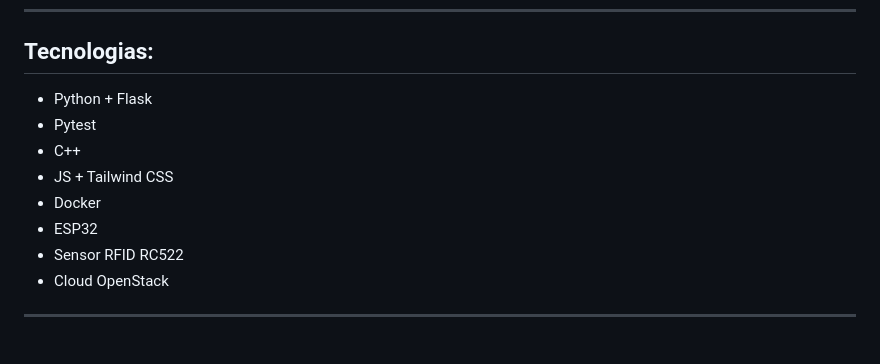
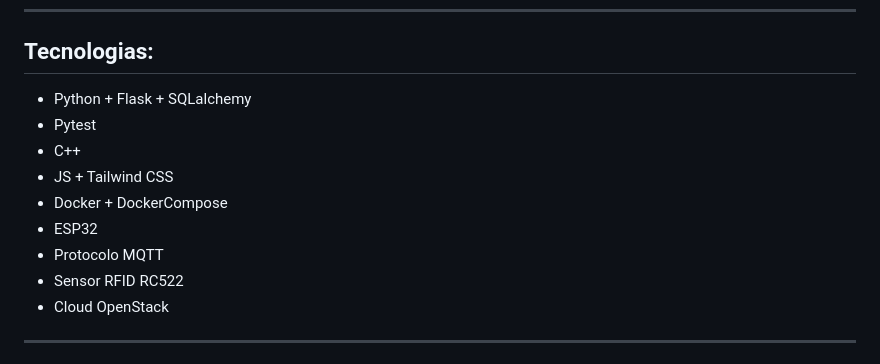
Before and after one commit to gustavo-henrique433/Safe-Track, a Markdown page: README.md, the part around the change. Drawn GitHub-style.

Commit message:
Enhance technology stack in README
Updated technology stack in README to include SQLalchemy, DockerCompose, and MQTT.

```diff
--- a/README.md
+++ b/README.md
@@ -16,12 +16,13 @@ Safe-Track é um projeto com o objetivo de proporcionar segurança e automação
 
 ## Tecnologias:
 
-- Python + Flask
+- Python + Flask + SQLalchemy
 - Pytest
 - C++
 - JS + Tailwind CSS
-- Docker
+- Docker + DockerCompose
 - ESP32
+- Protocolo MQTT
 - Sensor RFID RC522
 - Cloud OpenStack
 
```
